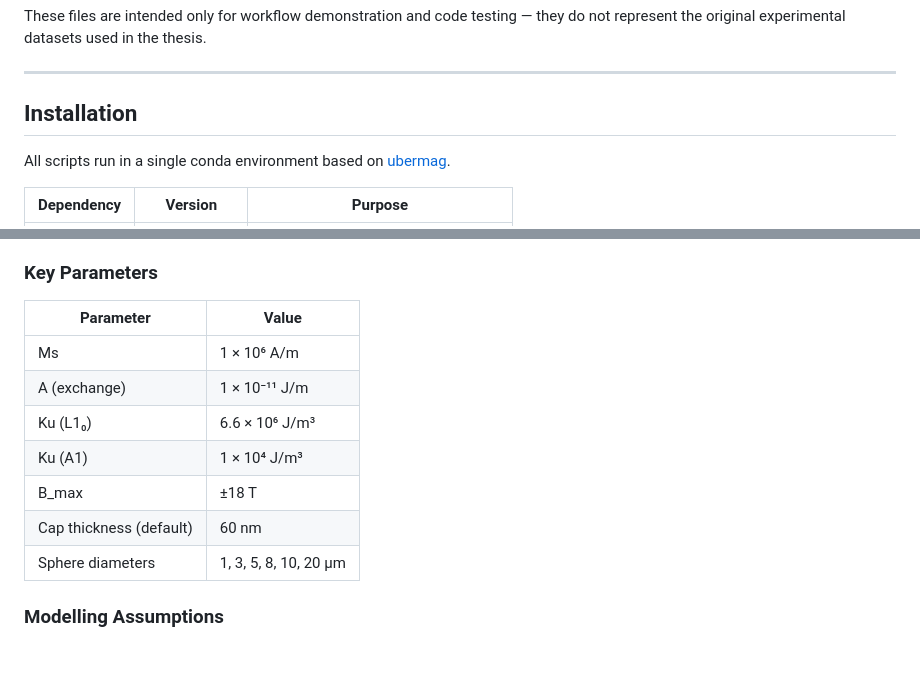
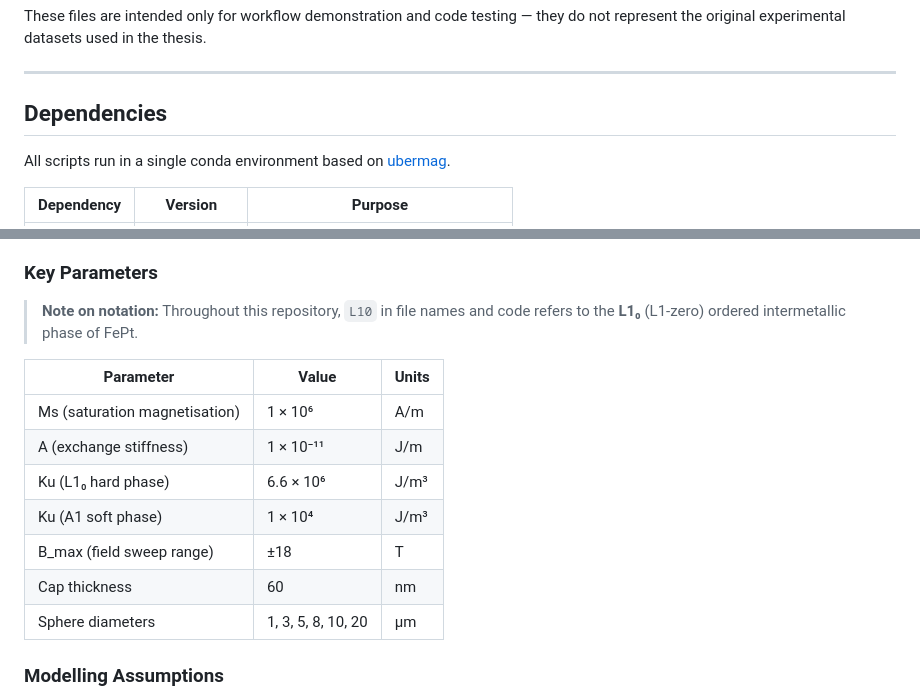
Before and after one commit to nagova/FunMaP, a Markdown page: README.md, 2 parts joined by grey strips. Rendered like a GitHub page; folded sections open; blank space fills up the shorter version.

Commit message:
Collapsible Parts 1-3, Dependencies rename, Units column, L10 notation note

```diff
--- a/README.md
+++ b/README.md
@@ -140,7 +140,7 @@ These files are intended only for workflow demonstration and code testing — th
 
 ---
 
-## Installation
+## Dependencies
 
 All scripts run in a single conda environment based on [ubermag](https://ubermag.github.io/).
 
@@ -211,15 +214,17 @@ Same diameter sweep but pure L1₀ phase — no A1 soft fraction. Runtime prompt
 
 ### Key Parameters
 
-| Parameter | Value |
-|-----------|-------|
-| Ms | 1 × 10⁶ A/m |
-| A (exchange) | 1 × 10⁻¹¹ J/m |
-| Ku (L1₀) | 6.6 × 10⁶ J/m³ |
-| Ku (A1) | 1 × 10⁴ J/m³ |
-| B_max | ±18 T |
-| Cap thickness (default) | 60 nm |
-| Sphere diameters | 1, 3, 5, 8, 10, 20 µm |
+> **Note on notation:** Throughout this repository, `L10` in file names and code refers to the **L1₀** (L1-zero) ordered intermetallic phase of FePt.
+
+| Parameter | Value | Units |
+|-----------|-------|-------|
+| Ms (saturation magnetisation) | 1 × 10⁶ | A/m |
+| A (exchange stiffness) | 1 × 10⁻¹¹ | J/m |
+| Ku (L1₀ hard phase) | 6.6 × 10⁶ | J/m³ |
+| Ku (A1 soft phase) | 1 × 10⁴ | J/m³ |
+| B_max (field sweep range) | ±18 | T |
+| Cap thickness | 60 | nm |
+| Sphere diameters | 1, 3, 5, 8, 10, 20 | µm |
 
 ### Modelling Assumptions
 - Single isolated hemispherical FePt cap; no inter-particle dipolar coupling
```
Also changed, not shown: other parts of README.md (+15 -0 lines).
